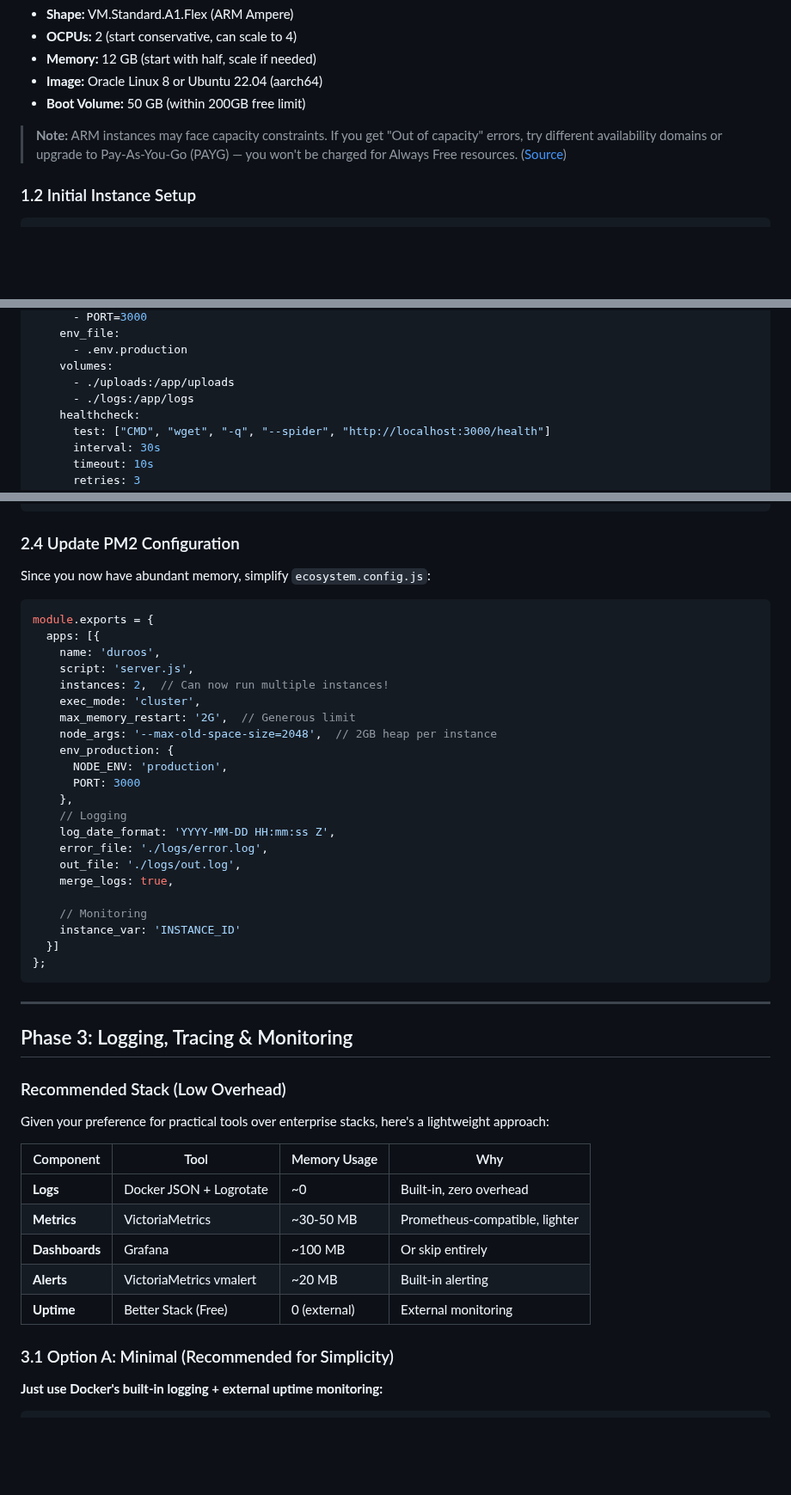
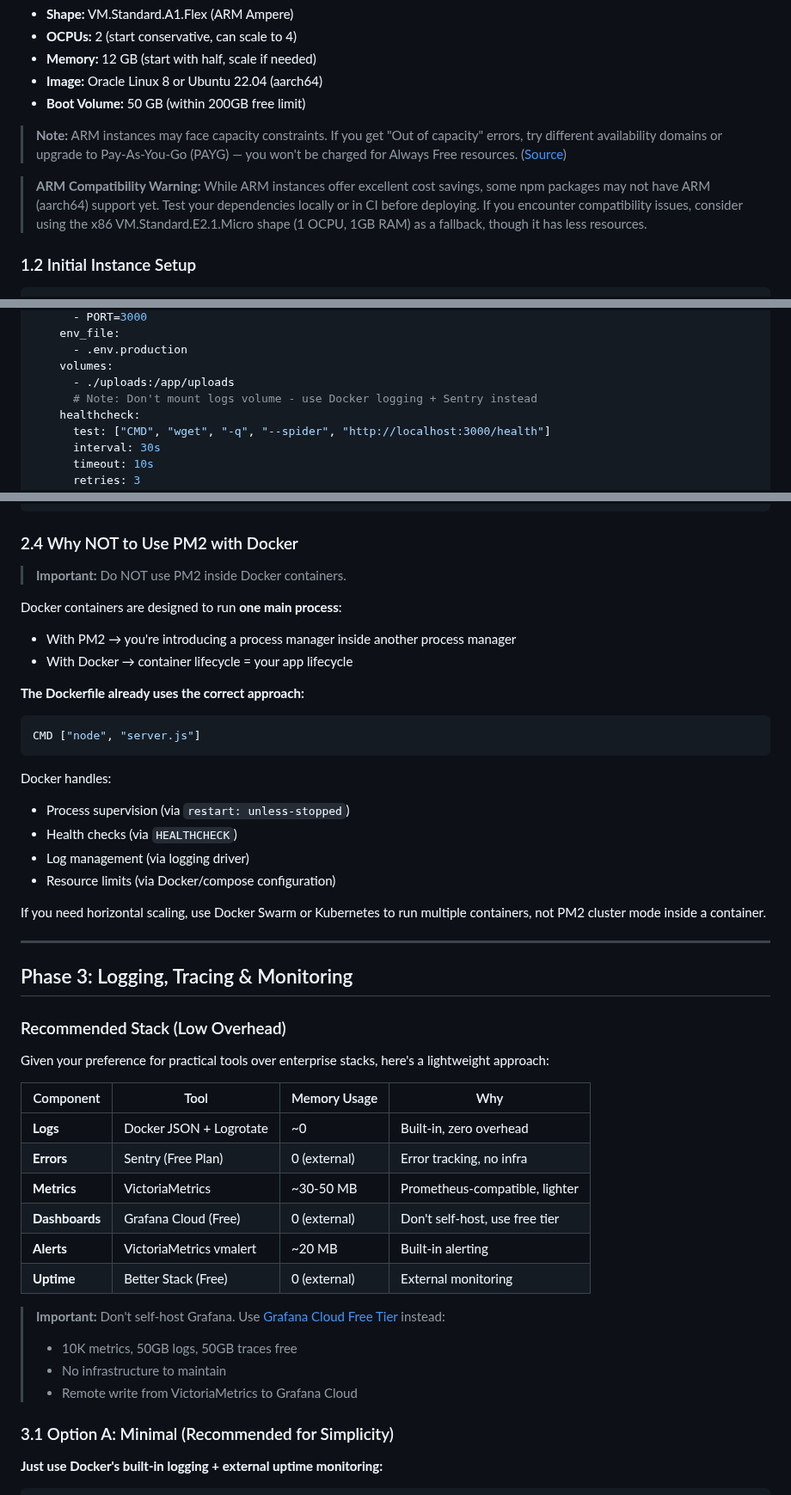
Before and after one commit to Mohamed-AH/wurud, a Markdown page: docs/migration-plan-render-to-oci.md, 3 parts joined by grey strips. Shown at 86% size. Rendered like a GitHub page; blank space fills up the shorter version.

````diff
--- a/docs/migration-plan-render-to-oci.md
+++ b/docs/migration-plan-render-to-oci.md
@@ -26,6 +26,8 @@ Your OOM kills stem from the 512MB limit. OCI's ARM instance with 24GB RAM elimi
 - **Boot Volume:** 50 GB (within 200GB free limit)
 
 > **Note:** ARM instances may face capacity constraints. If you get "Out of capacity" errors, try different availability domains or upgrade to Pay-As-You-Go (PAYG) — you won't be charged for Always Free resources. ([Source](https://medium.com/@me69oshan/get-always-free-vm-instance-in-oracle-cloud-and-solve-out-of-host-capacity-issue-the-easy-way-88babae4eae5))
+
+> **ARM Compatibility Warning:** While ARM instances offer excellent cost savings, some npm packages may not have ARM (aarch64) support yet. Test your dependencies locally or in CI before deploying. If you encounter compatibility issues, consider using the x86 VM.Standard.E2.1.Micro shape (1 OCPU, 1GB RAM) as a fallback, though it has less resources.
 
 ### 1.2 Initial Instance Setup
 
@@ -104,7 +106,7 @@ services:
       - .env.production
     volumes:
       - ./uploads:/app/uploads
-      - ./logs:/app/logs
+      # Note: Don't mount logs volume - use Docker logging + Sentry instead
     healthcheck:
       test: ["CMD", "wget", "-q", "--spider", "http://localhost:3000/health"]
       interval: 30s
@@ -160,34 +162,26 @@ yourdomain.com {
 }
 ```
 
-### 2.4 Update PM2 Configuration
+### 2.4 Why NOT to Use PM2 with Docker
 
-Since you now have abundant memory, simplify `ecosystem.config.js`:
+> **Important:** Do NOT use PM2 inside Docker containers.
 
-```javascript
-module.exports = {
-  apps: [{
-    name: 'duroos',
-    script: 'server.js',
-    instances: 2,  // Can now run multiple instances!
-    exec_mode: 'cluster',
-    max_memory_restart: '2G',  // Generous limit
-    node_args: '--max-old-space-size=2048',  // 2GB heap per instance
-    env_production: {
-      NODE_ENV: 'production',
-      PORT: 3000
-    },
-    // Logging
-    log_date_format: 'YYYY-MM-DD HH:mm:ss Z',
-    error_file: './logs/error.log',
-    out_file: './logs/out.log',
-    merge_logs: true,
+Docker containers are designed to run **one main process**:
+- With PM2 → you're introducing a process manager inside another process manager
+- With Docker → container lifecycle = your app lifecycle
 
-    // Monitoring
-    instance_var: 'INSTANCE_ID'
-  }]
-};
+**The Dockerfile already uses the correct approach:**
+```dockerfile
+CMD ["node", "server.js"]
 ```
+
+Docker handles:
+- Process supervision (via `restart: unless-stopped`)
+- Health checks (via `HEALTHCHECK`)
+- Log management (via logging driver)
+- Resource limits (via Docker/compose configuration)
+
+If you need horizontal scaling, use Docker Swarm or Kubernetes to run multiple containers, not PM2 cluster mode inside a container.
 
 ---
 
@@ -200,10 +194,16 @@ Given your preference for practical tools over enterprise stacks, here's a light
 | Component | Tool | Memory Usage | Why |
 |-----------|------|--------------|-----|
 | **Logs** | Docker JSON + Logrotate | ~0 | Built-in, zero overhead |
+| **Errors** | Sentry (Free Plan) | 0 (external) | Error tracking, no infra |
 | **Metrics** | VictoriaMetrics | ~30-50 MB | Prometheus-compatible, lighter |
-| **Dashboards** | Grafana | ~100 MB | Or skip entirely |
+| **Dashboards** | Grafana Cloud (Free) | 0 (external) | Don't self-host, use free tier |
 | **Alerts** | VictoriaMetrics vmalert | ~20 MB | Built-in alerting |
 | **Uptime** | Better Stack (Free) | 0 (external) | External monitoring |
+
+> **Important:** Don't self-host Grafana. Use [Grafana Cloud Free Tier](https://grafana.com/pricing/) instead:
+> - 10K metrics, 50GB logs, 50GB traces free
+> - No infrastructure to maintain
+> - Remote write from VictoriaMetrics to Grafana Cloud
 
 ### 3.1 Option A: Minimal (Recommended for Simplicity)
 
````
Also changed, not shown: other parts of docs/migration-plan-render-to-oci.md (+56 -30 lines).
